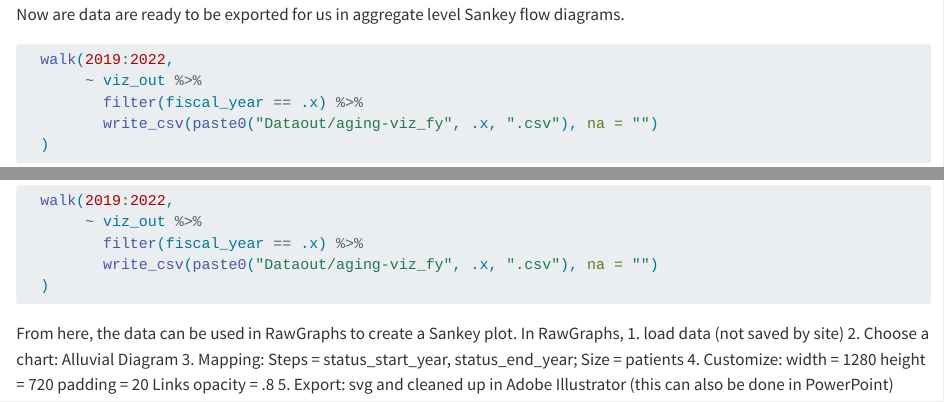
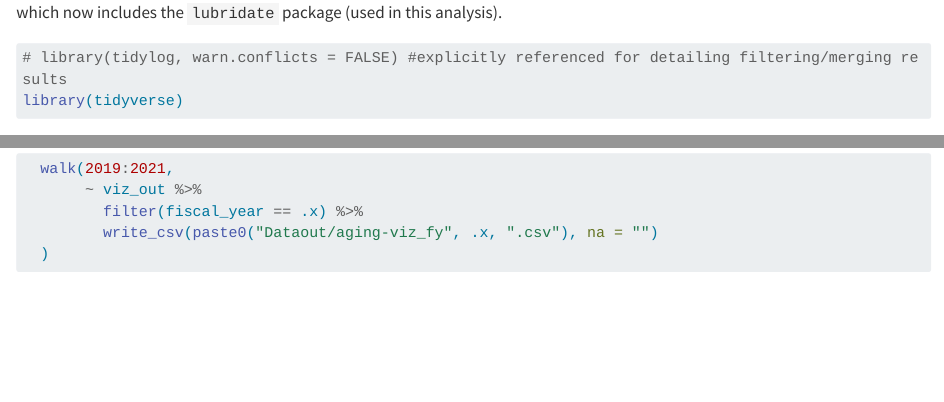
Before and after one commit to USAID-OHA-SI/Aging, a Quarto document (aging.qmd): the page in a window 1100 px wide, from 16430 px down before the commit and from 420 px down after it, and a second part further down, joined at a grey line. Rendered offline with R 4.5, knitr and Pandoc in place of Quarto, with nearby package versions; drawn as R Markdown's standard HTML page in place of the format the file asks for; some code elsewhere in the file could not run offline; long lines of code are wrapped.

Commit message:
only export years needed

````diff
--- a/aging.qmd
+++ b/aging.qmd
@@ -750,12 +750,10 @@ Now are data are ready to be exported for us in aggregate level Sankey flow diag
 #| label: viz_export
 #| eval: false
 
-  walk(2019:2022,
+  walk(2019:2021,
        ~ viz_out %>%
          filter(fiscal_year == .x) %>%
          write_csv(paste0("Dataout/aging-viz_fy", .x, ".csv"), na = "")
   )
 
 ```
-
-From here, the data can be used in RawGraphs to create a Sankey plot. In RawGraphs, 1. load data (not saved by site) 2. Choose a chart: Alluvial Diagram 3. Mapping: Steps = status_start_year, status_end_year; Size = patients 4. Customize: width = 1280 height = 720 padding = 20 Links opacity = .8 5. Export: svg and cleaned up in Adobe Illustrator (this can also be done in PowerPoint)
````
